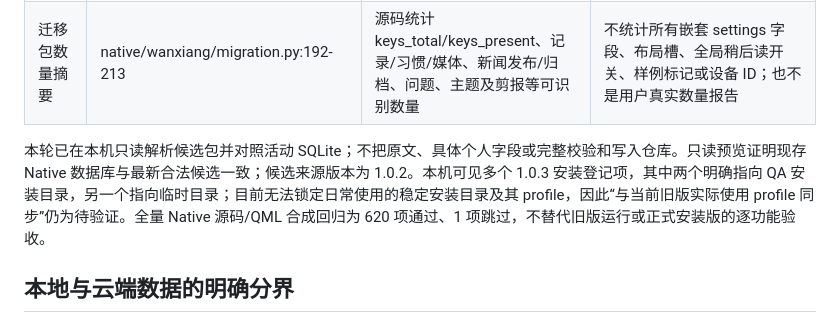
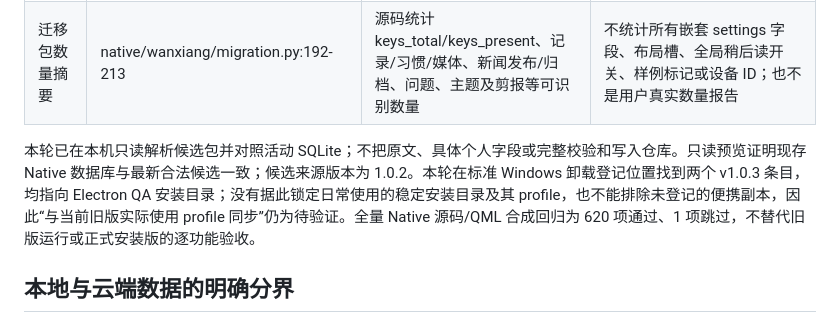
Before and after one commit to linjiuyao2025/FLUKE, a Markdown page: native/LEGACY_STORAGE_MAP.md, the part around the change. GitHub-like rendering.

Commit message:
Correct legacy install registry evidence

```diff
--- a/native/LEGACY_STORAGE_MAP.md
+++ b/native/LEGACY_STORAGE_MAP.md
@@ -43,7 +43,7 @@
 | 事务、重复导入和回滚 | native/wanxiang/database.py:991-1096 | BEGIN IMMEDIATE 包围批次、原文、文档和实体投影写入；可按来源身份+checksum 识别重复批次，异常时回滚 | 源码/合成测试设计不等于真实数据实测成功 |
 | 迁移包数量摘要 | native/wanxiang/migration.py:192-213 | 源码统计 keys_total/keys_present、记录/习惯/媒体、新闻发布/归档、问题、主题及剪报等可识别数量 | 不统计所有嵌套 settings 字段、布局槽、全局稍后读开关、样例标记或设备 ID；也不是用户真实数量报告 |
 
-本轮已在本机只读解析候选包并对照活动 SQLite；不把原文、具体个人字段或完整校验和写入仓库。只读预览证明现存 Native 数据库与最新合法候选一致；候选来源版本为 1.0.2。本机可见多个 1.0.3 安装登记项，其中两个明确指向 QA 安装目录，另一个指向临时目录；目前无法锁定日常使用的稳定安装目录及其 profile，因此“与当前旧版实际使用 profile 同步”仍为待验证。全量 Native 源码/QML 合成回归为 620 项通过、1 项跳过，不替代旧版运行或正式安装版的逐功能验收。
+本轮已在本机只读解析候选包并对照活动 SQLite；不把原文、具体个人字段或完整校验和写入仓库。只读预览证明现存 Native 数据库与最新合法候选一致；候选来源版本为 1.0.2。本轮在标准 Windows 卸载登记位置找到两个 v1.0.3 条目，均指向 Electron QA 安装目录；没有据此锁定日常使用的稳定安装目录及其 profile，也不能排除未登记的便携副本，因此“与当前旧版实际使用 profile 同步”仍为待验证。全量 Native 源码/QML 合成回归为 620 项通过、1 项跳过，不替代旧版运行或正式安装版的逐功能验收。
 
 ## 本地与云端数据的明确分界
 
```
